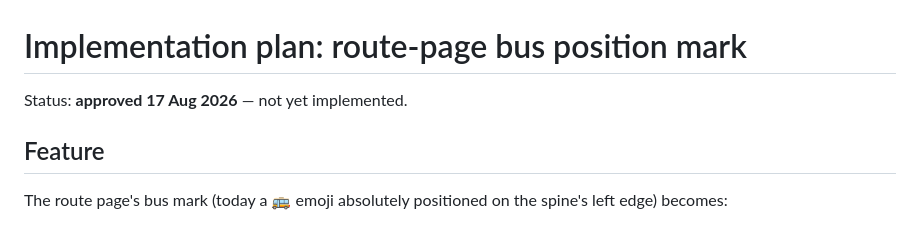
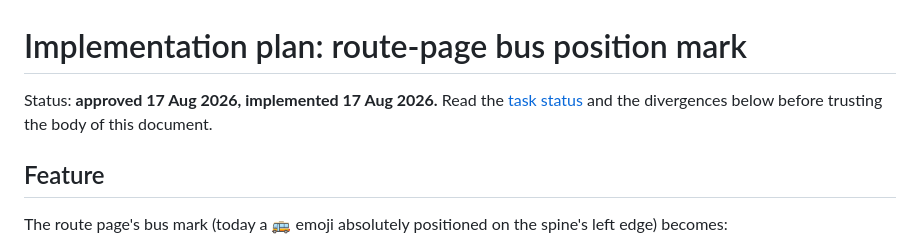
Before and after one commit to kylenguyen/bus-arrival, a Markdown page: docs/route-bus-mark-plan.md, the part around one of its changes. Drawn GitHub-style.

```diff
--- a/docs/route-bus-mark-plan.md
+++ b/docs/route-bus-mark-plan.md
@@ -1,6 +1,8 @@
 # Implementation plan: route-page bus position mark
 
-Status: **approved 17 Aug 2026** — not yet implemented.
+Status: **approved 17 Aug 2026, implemented 17 Aug 2026.** Read the
+[task status](#task-status) and the divergences below before trusting the body
+of this document.
 
 ## Feature
 
```
Also changed, not shown: other parts of docs/route-bus-mark-plan.md (+83 -0 lines).
